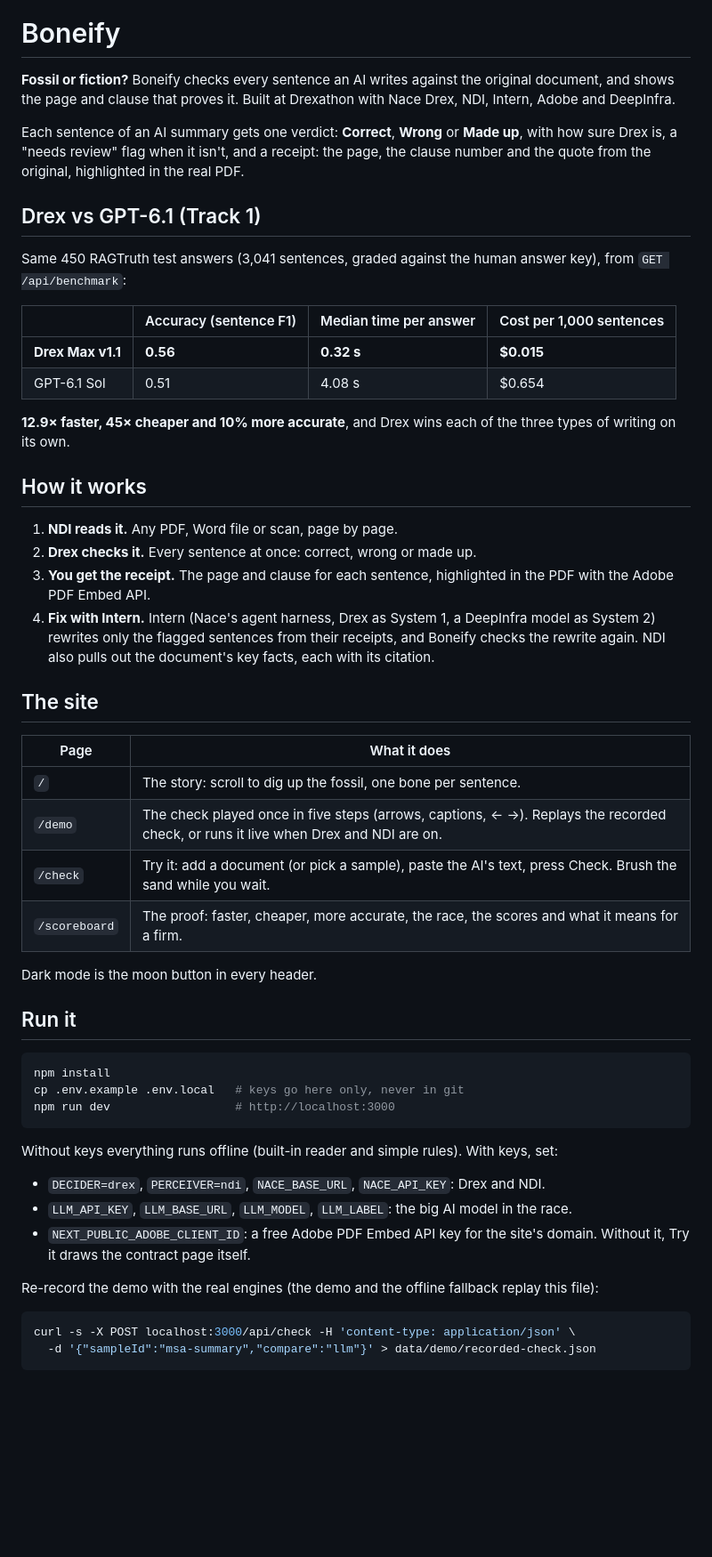
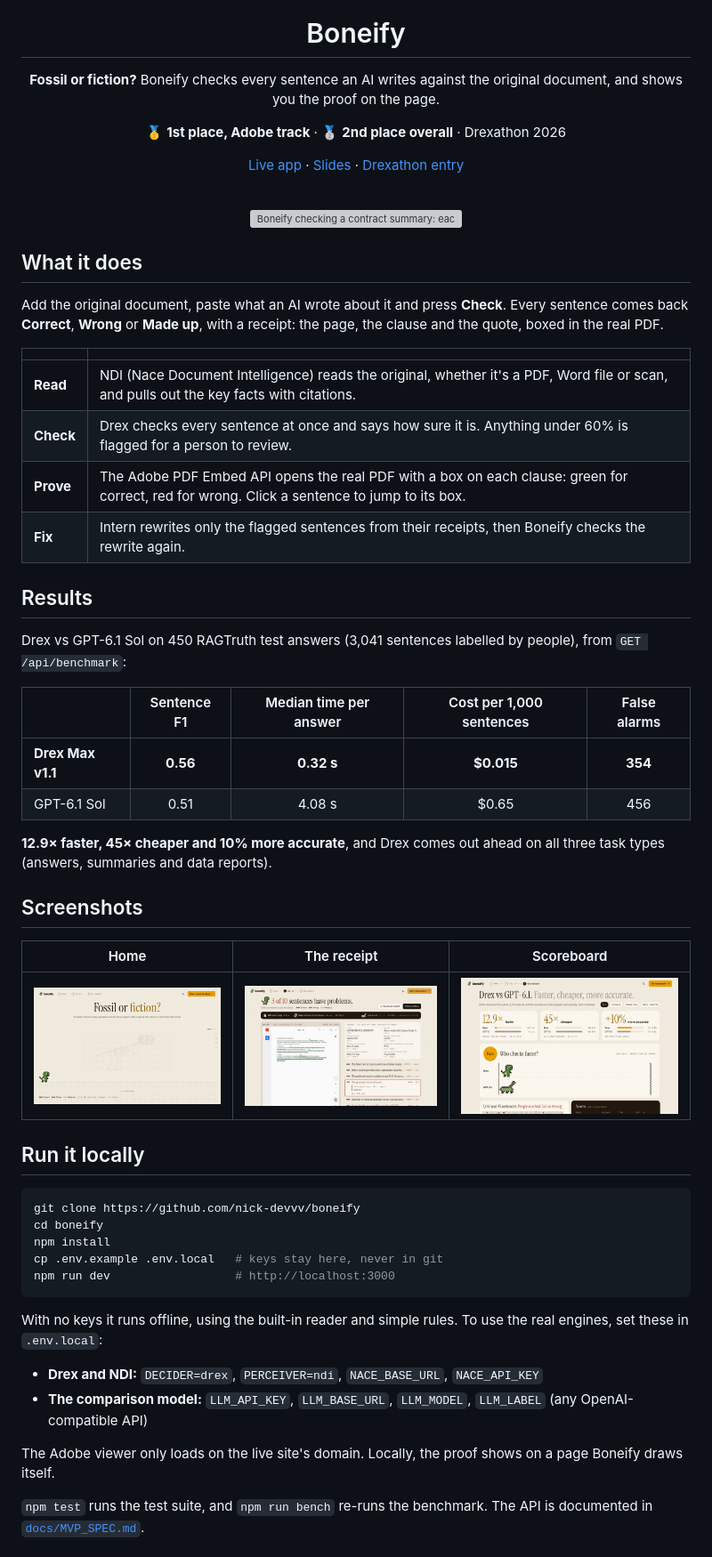
Before and after one commit to nick-devvv/boneify, a Markdown page: README.md, the part around one of its changes. Shown at 89% size. Drawn GitHub-style; pictures changed too: docs/media/home.jpg (added), docs/media/results.jpg (added), docs/media/scoreboard.jpg (added); blank space fills up the shorter version; grey boxes are pictures that could not be loaded.

Commit message:
README: Boneify product page with demo GIF, screenshots and awards
- Demo GIF of Try it (the check, then the receipt in Adobe's PDF viewer)
- Screenshots: home, the receipt, scoreboard
- 1st place Adobe track, 2nd place overall at Drexathon 2026
- Shorter run-it section; Adobe now built in, so no client ID step

Co-Authored-By: Claude Opus 5.5 <noreply@anthropic.com>
Claude-Session: https://claude.ai/code/session_01XXA8AJqAK5inG5Bud9gbUq

````diff
--- a/README.md
+++ b/README.md
@@ -1,56 +5,61 @@
 # Boneify
 
-**Fossil or fiction?** Boneify checks every sentence an AI writes against the original document, and shows the page and clause that proves it. Built at Drexathon with Nace Drex, NDI, Intern, Adobe and DeepInfra.
+**Fossil or fiction?** Boneify checks every sentence an AI writes against the original document, and shows you the proof on the page.
 
-Each sentence of an AI summary gets one verdict: **Correct**, **Wrong** or **Made up**, with how sure Drex is, a "needs review" flag when it isn't, and a receipt: the page, the clause number and the quote from the original, highlighted in the real PDF.
+🥇 **1st place, Adobe track** · 🥈 **2nd place overall** · Drexathon 2026
 
-## Drex vs GPT-6.1 (Track 1)
+[Live app](https://boneify.vercel.app) · [Slides](https://boneify-slides.vercel.app) · [Drexathon entry](https://github.com/nace-ai/intern/pull/39)
 
-Same 450 RAGTruth test answers (3,041 sentences, graded against the human answer key), from `GET /api/benchmark`:
+<br>
 
-| | Accuracy (sentence F1) | Median time per answer | Cost per 1,000 sentences |
-|---|---|---|---|
-| **Drex Max v1.1** | **0.56** | **0.32 s** | **$0.015** |
-| GPT-6.1 Sol | 0.51 | 4.08 s | $0.654 |
+<img src="docs/media/demo.gif" width="100%" alt="Boneify checking a contract summary: each sentence cracks open as correct, wrong or made up, then the proof opens in Adobe's PDF viewer">
 
-**12.9× faster, 45× cheaper and 10% more accurate**, and Drex wins each of the three types of writing on its own.
+</div>
 
-## How it works
+## What it does
 
-1. **NDI reads it.** Any PDF, Word file or scan, page by page.
-2. **Drex checks it.** Every sentence at once: correct, wrong or made up.
-3. **You get the receipt.** The page and clause for each sentence, highlighted in the PDF with the Adobe PDF Embed API.
-4. **Fix with Intern.** Intern (Nace's agent harness, Drex as System 1, a DeepInfra model as System 2) rewrites only the flagged sentences from their receipts, and Boneify checks the rewrite again. NDI also pulls out the document's key facts, each with its citation.
+Add the original document, paste what an AI wrote about it and press **Check**. Every sentence comes back **Correct**, **Wrong** or **Made up**, with a receipt: the page, the clause and the quote, boxed in the real PDF.
 
-## The site
+| | |
+|---|---|
+| **Read** | NDI (Nace Document Intelligence) reads the original, whether it's a PDF, Word file or scan, and pulls out the key facts with citations. |
+| **Check** | Drex checks every sentence at once and says how sure it is. Anything under 60% is flagged for a person to review. |
+| **Prove** | The Adobe PDF Embed API opens the real PDF with a box on each clause: green for correct, red for wrong. Click a sentence to jump to its box. |
+| **Fix** | Intern rewrites only the flagged sentences from their receipts, then Boneify checks the rewrite again. |
 
-| Page | What it does |
-|---|---|
-| `/` | The story: scroll to dig up the fossil, one bone per sentence. |
-| `/demo` | The check played once in five steps (arrows, captions, ← →). Replays the recorded check, or runs it live when Drex and NDI are on. |
-| `/check` | Try it: add a document (or pick a sample), paste the AI's text, press Check. Brush the sand while you wait. |
-| `/scoreboard` | The proof: faster, cheaper, more accurate, the race, the scores and what it means for a firm. |
+## Results
 
-Dark mode is the moon button in every header.
+Drex vs GPT-6.1 Sol on 450 RAGTruth test answers (3,041 sentences labelled by people), from `GET /api/benchmark`:
 
-## Run it
+| | Sentence F1 | Median time per answer | Cost per 1,000 sentences | False alarms |
+|---|:---:|:---:|:---:|:---:|
+| **Drex Max v1.1** | **0.56** | **0.32 s** | **$0.015** | **354** |
+| GPT-6.1 Sol | 0.51 | 4.08 s | $0.65 | 456 |
+
+**12.9× faster, 45× cheaper and 10% more accurate**, and Drex comes out ahead on all three task types (answers, summaries and data reports).
+
+## Screenshots
+
+| Home | The receipt | Scoreboard |
+|:---:|:---:|:---:|
+| <img src="docs/media/home.jpg" alt="Boneify home page: Fossil or fiction?"> | <img src="docs/media/results.jpg" alt="Results: 3 of 10 sentences have problems, with the proof boxed in Adobe's PDF viewer"> | <img src="docs/media/scoreboard.jpg" alt="Scoreboard: Drex vs GPT-6.1, faster, cheaper, more accurate"> |
+
+## Run it locally
 
 ```bash
+git clone https://github.com/nick-devvv/boneify
+cd boneify
 npm install
-cp .env.example .env.local   # keys go here only, never in git
+cp .env.example .env.local   # keys stay here, never in git
 npm run dev                  # http://localhost:3000
 ```
 
-Without keys everything runs offline (built-in reader and simple rules). With keys, set:
+With no keys it runs offline, using the built-in reader and simple rules. To use the real engines, set these in `.env.local`:
 
-- `DECIDER=drex`, `PERCEIVER=ndi`, `NACE_BASE_URL`, `NACE_API_KEY`: Drex and NDI.
-- `LLM_API_KEY`, `LLM_BASE_URL`, `LLM_MODEL`, `LLM_LABEL`: the big AI model in the race.
-- `NEXT_PUBLIC_ADOBE_CLIENT_ID`: a free Adobe PDF Embed API key for the site's domain. Without it, Try it draws the contract page itself.
+- **Drex and NDI:** `DECIDER=drex`, `PERCEIVER=ndi`, `NACE_BASE_URL`, `NACE_API_KEY`
+- **The comparison model:** `LLM_API_KEY`, `LLM_BASE_URL`, `LLM_MODEL`, `LLM_LABEL` (any OpenAI-compatible API)
 
-Re-record the demo with the real engines (the demo and the offline fallback replay this file):
+The Adobe viewer only loads on the live site's domain. Locally, the proof shows on a page Boneify draws itself.
 
-```bash
-curl -s -X POST localhost:3000/api/check -H 'content-type: application/json' \
-  -d '{"sampleId":"msa-summary","compare":"llm"}' > data/demo/recorded-check.json
-```
+`npm test` runs the test suite, and `npm run bench` re-runs the benchmark. The API is documented in [`docs/MVP_SPEC.md`](docs/MVP_SPEC.md).
 
````
Also changed, not shown: other parts of README.md (+13 -1 lines), 2 other files.
